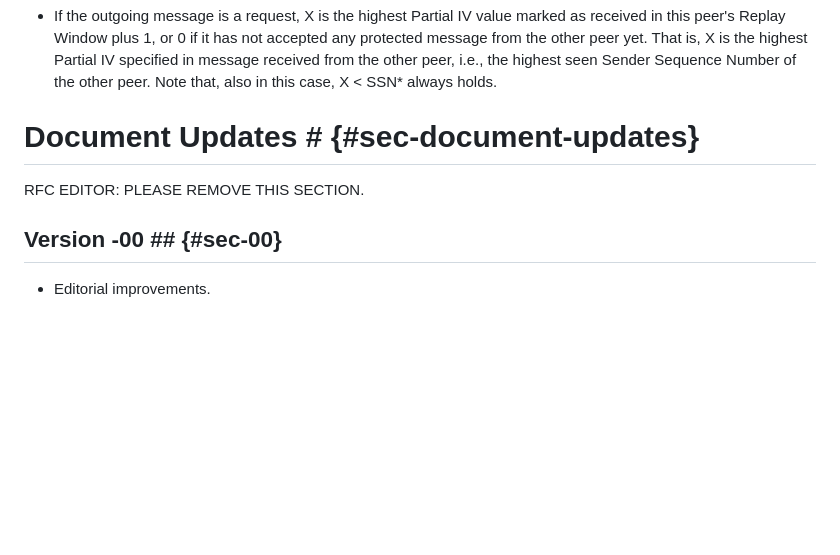
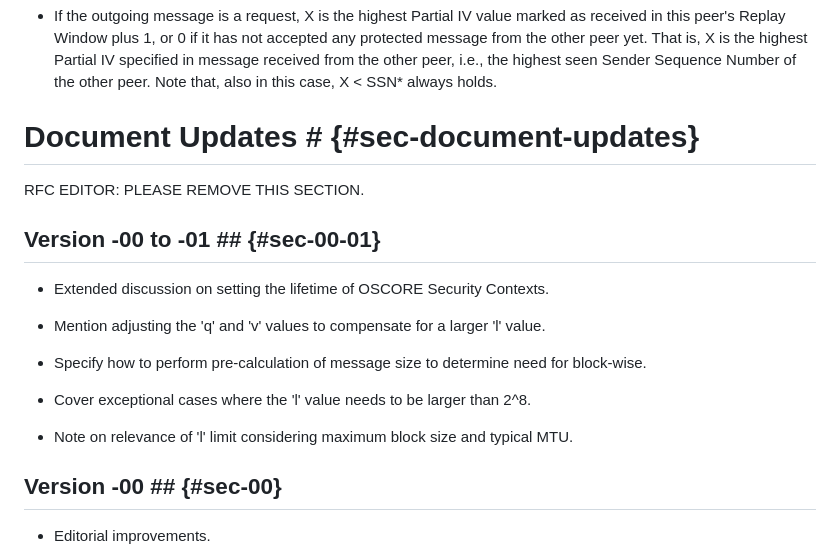
Before and after one commit to core-wg/oscore-key-limits, a Markdown page: draft-ietf-core-oscore-key-limits.md, the part around the change. Rendered like a GitHub page; blank space fills up the shorter version.

Commit message:
Update changelog at end of document

```diff
--- a/draft-ietf-core-oscore-key-limits.md
+++ b/draft-ietf-core-oscore-key-limits.md
@@ -280,6 +280,18 @@ Thus, when protecting an outgoing message (see {{protecting-req-resp}}), the pee
 
 RFC EDITOR: PLEASE REMOVE THIS SECTION.
 
+## Version -00 to -01 ## {#sec-00-01}
+
+* Extended discussion on setting the lifetime of OSCORE Security Contexts.
+
+* Mention adjusting the 'q' and 'v' values to compensate for a larger 'l' value.
+
+* Specify how to perform pre-calculation of message size to determine need for block-wise.
+
+* Cover exceptional cases where the 'l' value needs to be larger than 2^8.
+
+* Note on relevance of 'l' limit considering maximum block size and typical MTU.
+
 ## Version -00 ## {#sec-00}
 
 * Editorial improvements.
```
